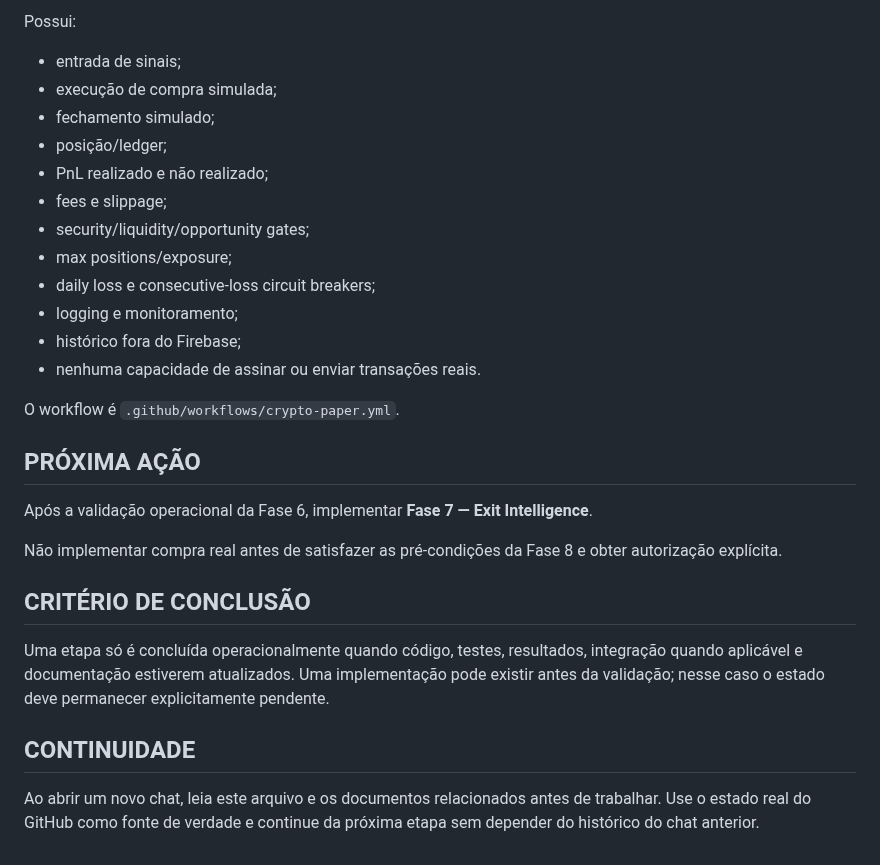
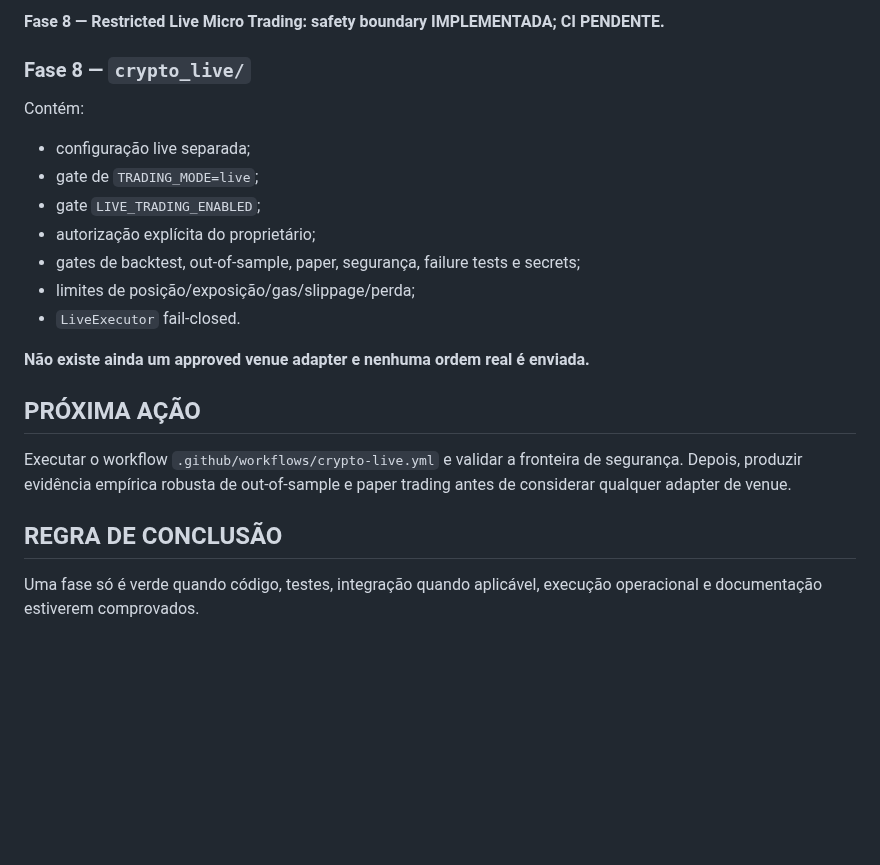
Before and after one commit to tiagodeazevedoferreira/BrAInChain_v227082026, a Markdown page: CRYPTO_AUTONOMOUS_TRADING/START_HERE_NEW_CHAT.md, the part around one of its changes. Rendered like a GitHub page; blank space fills up the shorter version.

```diff
--- a/CRYPTO_AUTONOMOUS_TRADING/START_HERE_NEW_CHAT.md
+++ b/CRYPTO_AUTONOMOUS_TRADING/START_HERE_NEW_CHAT.md
@@ -70,30 +63,23 @@ Criar um sistema independente que descubra novas criptomoedas, analise seguranç
 
-Possui:
-- entrada de sinais;
-- execução de compra simulada;
-- fechamento simulado;
-- posição/ledger;
-- PnL realizado e não realizado;
-- fees e slippage;
-- security/liquidity/opportunity gates;
-- max positions/exposure;
-- daily loss e consecutive-loss circuit breakers;
-- logging e monitoramento;
-- histórico fora do Firebase;
-- nenhuma capacidade de assinar ou enviar transações reais.
+**Fase 8 — Restricted Live Micro Trading: safety boundary IMPLEMENTADA; CI PENDENTE.**
 
-O workflow é `.github/workflows/crypto-paper.yml`.
+### Fase 8 — `crypto_live/`
+
+Contém:
+- configuração live separada;
+- gate de `TRADING_MODE=live`;
+- gate `LIVE_TRADING_ENABLED`;
+- autorização explícita do proprietário;
+- gates de backtest, out-of-sample, paper, segurança, failure tests e secrets;
+- limites de posição/exposição/gas/slippage/perda;
+- `LiveExecutor` fail-closed.
+
+**Não existe ainda um approved venue adapter e nenhuma ordem real é enviada.**
 
 ## PRÓXIMA AÇÃO
 
-Após a validação operacional da Fase 6, implementar **Fase 7 — Exit Intelligence**.
+Executar o workflow `.github/workflows/crypto-live.yml` e validar a fronteira de segurança. Depois, produzir evidência empírica robusta de out-of-sample e paper trading antes de considerar qualquer adapter de venue.
 
-Não implementar compra real antes de satisfazer as pré-condições da Fase 8 e obter autorização explícita.
+## REGRA DE CONCLUSÃO
 
-## CRITÉRIO DE CONCLUSÃO
-
-Uma etapa só é concluída operacionalmente quando código, testes, resultados, integração quando aplicável e documentação estiverem atualizados. Uma implementação pode existir antes da validação; nesse caso o estado deve permanecer explicitamente pendente.
-
-## CONTINUIDADE
-
-Ao abrir um novo chat, leia este arquivo e os documentos relacionados antes de trabalhar. Use o estado real do GitHub como fonte de verdade e continue da próxima etapa sem depender do histórico do chat anterior.
+Uma fase só é verde quando código, testes, integração quando aplicável, execução operacional e documentação estiverem comprovados.
```
Also changed, not shown: other parts of CRYPTO_AUTONOMOUS_TRADING/START_HERE_NEW_CHAT.md (+31 -38 lines).
